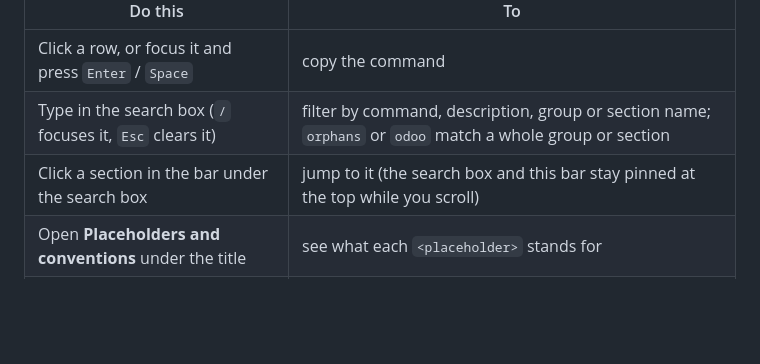
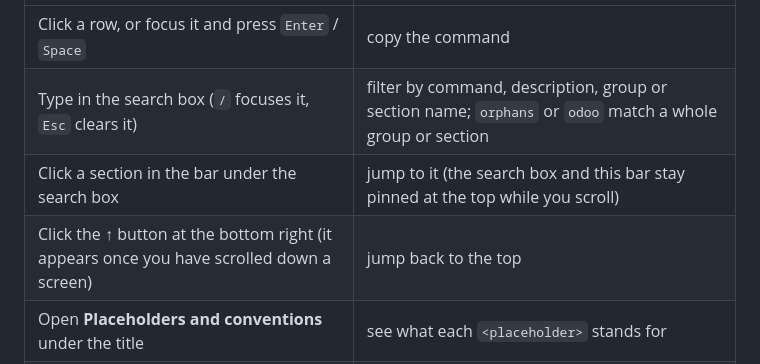
Before and after one commit to ibrohack/docker-cheat-sheet, a Markdown page: README.md, the part around the change. GitHub-like rendering; blank space fills up the shorter version.

Commit message:
docs: mention the back-to-top button

```diff
--- a/README.md
+++ b/README.md
@@ -21,6 +21,7 @@ python -m http.server 8000     # then open http://localhost:8000
 | Click a row, or focus it and press `Enter` / `Space` | copy the command |
 | Type in the search box (`/` focuses it, `Esc` clears it) | filter by command, description, group or section name; `orphans` or `odoo` match a whole group or section |
 | Click a section in the bar under the search box | jump to it (the search box and this bar stay pinned at the top while you scroll) |
+| Click the **↑** button at the bottom right (it appears once you have scrolled down a screen) | jump back to the top |
 | Open **Placeholders and conventions** under the title | see what each `<placeholder>` stands for |
 | Toggle theme | switch light and dark (it starts with your system setting) |
 
```
